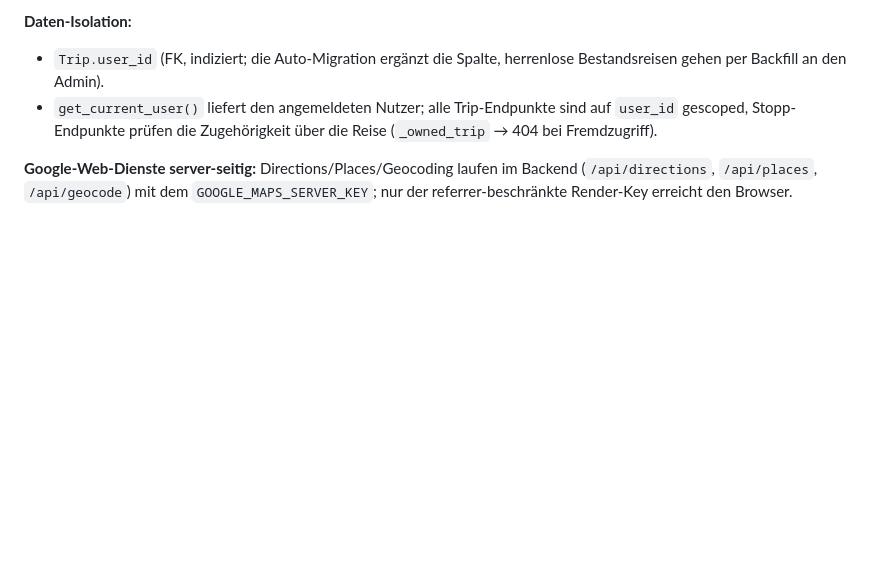
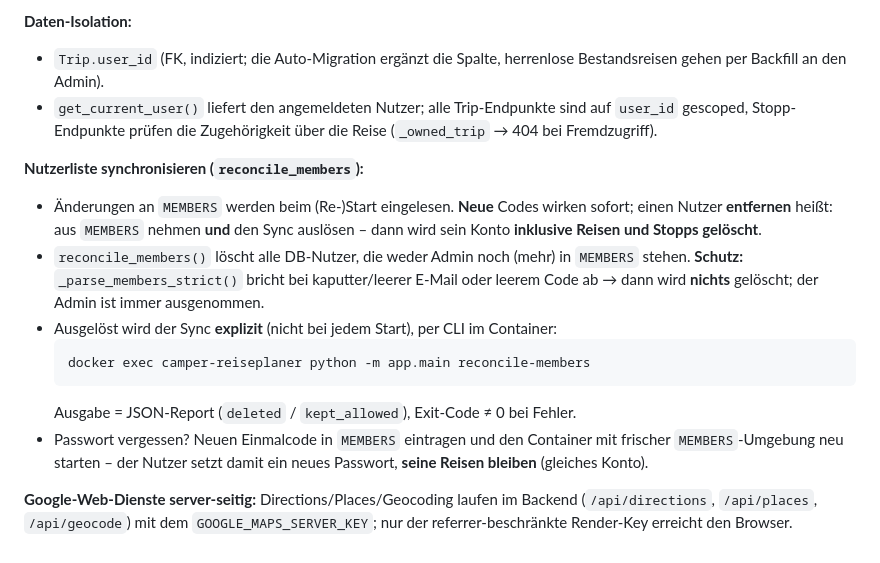
Before and after one commit to olli-70/camper-reiseplaner, a Markdown page: docs/ARCHITEKTUR.md, the part around the change. Drawn GitHub-style; blank space fills up the shorter version.

Commit message:
Doku: Nutzerliste synchronisieren (reconcile) + Reset in README & ARCHITEKTUR
Entfernter Nutzer = Konto+Reisen geloescht (reconcile_members, CLI), Schutz bei
kaputter Liste, Passwort-Reset-Ablauf. Rein Doku, kein Code/Deploy.

Co-Authored-By: Claude Opus 4.8 <noreply@anthropic.com>

````diff
--- a/docs/ARCHITEKTUR.md
+++ b/docs/ARCHITEKTUR.md
@@ -88,6 +88,23 @@ Reise ist die Tenant-Grenze, ihr Eigentümer der Nutzer.
   auf `user_id` gescoped, Stopp-Endpunkte prüfen die Zugehörigkeit über die Reise
   (`_owned_trip` → 404 bei Fremdzugriff).
 
+**Nutzerliste synchronisieren (`reconcile_members`):**
+- Änderungen an `MEMBERS` werden beim (Re-)Start eingelesen. **Neue** Codes wirken
+  sofort; einen Nutzer **entfernen** heißt: aus `MEMBERS` nehmen **und** den Sync
+  auslösen – dann wird sein Konto **inklusive Reisen und Stopps gelöscht**.
+- `reconcile_members()` löscht alle DB-Nutzer, die weder Admin noch (mehr) in
+  `MEMBERS` stehen. **Schutz:** `_parse_members_strict()` bricht bei kaputter/leerer
+  E-Mail oder leerem Code ab → dann wird **nichts** gelöscht; der Admin ist immer
+  ausgenommen.
+- Ausgelöst wird der Sync **explizit** (nicht bei jedem Start), per CLI im Container:
+  ```bash
+  docker exec camper-reiseplaner python -m app.main reconcile-members
+  ```
+  Ausgabe = JSON-Report (`deleted` / `kept_allowed`), Exit-Code ≠ 0 bei Fehler.
+- Passwort vergessen? Neuen Einmalcode in `MEMBERS` eintragen und den Container mit
+  frischer `MEMBERS`-Umgebung neu starten – der Nutzer setzt damit ein neues Passwort,
+  **seine Reisen bleiben** (gleiches Konto).
+
 **Google-Web-Dienste server-seitig:** Directions/Places/Geocoding laufen im Backend
 (`/api/directions`, `/api/places`, `/api/geocode`) mit dem `GOOGLE_MAPS_SERVER_KEY`;
 nur der referrer-beschränkte Render-Key erreicht den Browser.
````
Also changed, not shown: README.md (+9 -0 lines).
